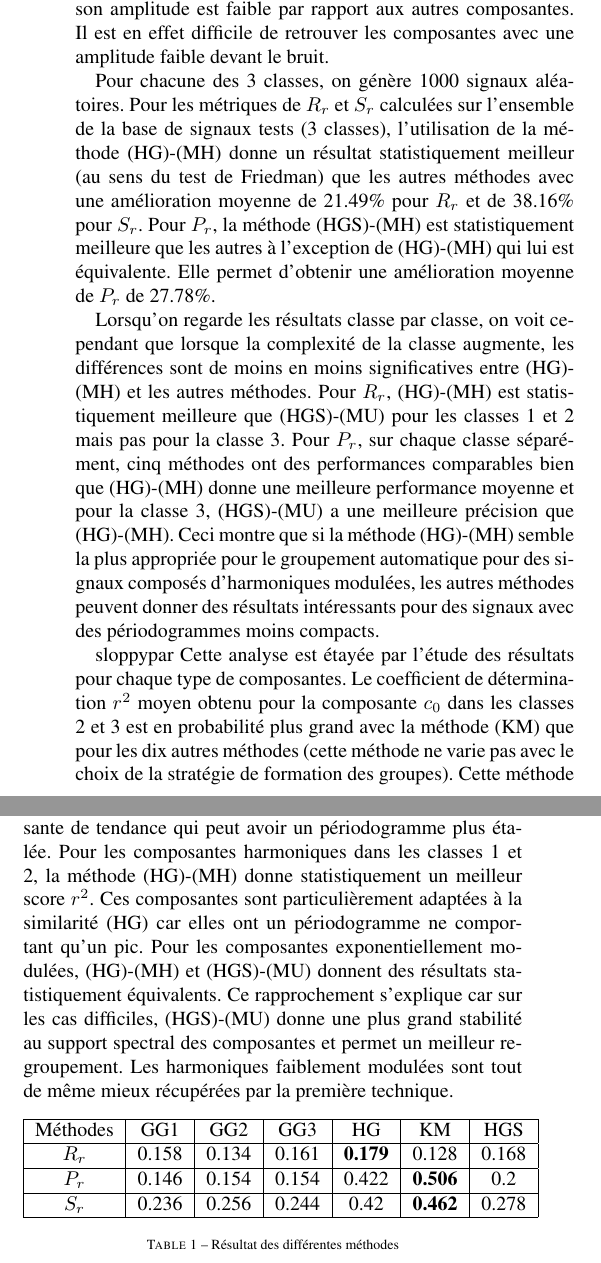
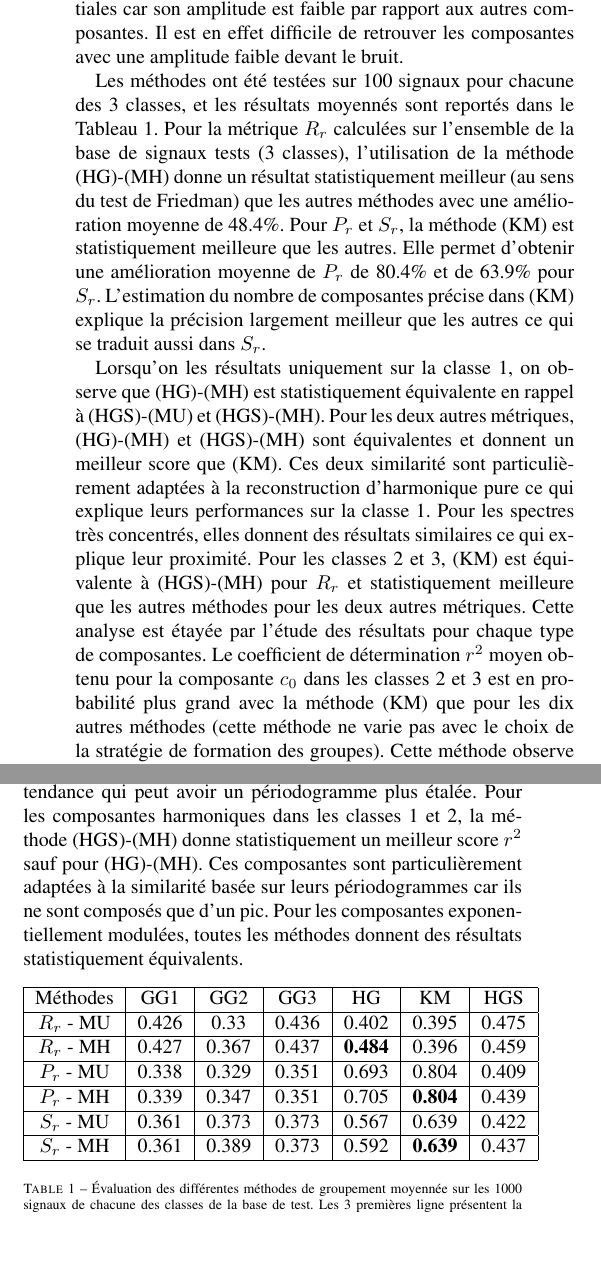
Before and after one commit to tomMoral/grouping, a LaTeX document (grouping.tex): two parts of the columns of page 4 of 4, joined at a grey line, cut so that both start at the same text, the shorter picture padded with empty space. Compiled offline with pdfLaTeX.

Commit message:
Refonte resultat+add ref

```diff
--- a/grouping.tex
+++ b/grouping.tex
@@ -363,28 +363,31 @@ Il est en effet difficile de retrouver les composantes avec une amplitude faible
 %R_r 17.91%
 %P_r 50.57%
 %S_r 46.16%
-Pour chacune des 3 classes, on génère 1000 signaux aléatoires.
-Pour les métriques de $R_r$ et $S_r$ calculées sur l'ensemble de la base de signaux tests (3 classes), l'utilisation de la méthode (HG)-(MH) donne un résultat statistiquement meilleur (au sens du test de Friedman) que les autres méthodes avec une amélioration moyenne de 21.49\% pour $R_r$ et de 38.16\% pour $S_r$.
-Pour $P_r$, la méthode (HGS)-(MH) est statistiquement meilleure que les autres à l'exception de (HG)-(MH) qui lui est équivalente.
-Elle permet d'obtenir une amélioration moyenne de $P_r$ de 27.78\%.
+Les méthodes ont été testées sur 100 signaux pour chacune des 3 classes, et les résultats moyennés sont reportés dans le Tableau \ref{tab:res}.
+Pour la métrique $R_r$ calculées sur l'ensemble de la base de signaux tests (3 classes), l'utilisation de la méthode (HG)-(MH) donne un résultat statistiquement meilleur (au sens du test de Friedman) que les autres méthodes avec une amélioration moyenne de 48.4\%.
+Pour $P_r$ et $S_r$, la méthode (KM) est statistiquement meilleure que les autres.
+Elle permet d'obtenir une amélioration moyenne de $P_r$ de 80.4\% et de 63.9\% pour $S_r$.
+L'estimation du nombre de composantes précise dans (KM) explique la précision largement meilleur que les autres ce qui se traduit aussi dans $S_r$.
 
 
 %3/ Classes par classes
-Lorsqu'on regarde les résultats classe par classe, on voit cependant que lorsque la complexité de la classe augmente, les différences sont de moins en moins significatives entre (HG)-(MH) et les autres méthodes.
-Pour $R_r$, (HG)-(MH) est statistiquement meilleure que (HGS)-(MU) pour les classes 1 et 2 mais pas pour la classe 3.
-Pour $P_r$, sur chaque classe séparément, cinq méthodes ont des performances comparables bien que (HG)-(MH) donne une meilleure performance moyenne et pour la classe 3, (HGS)-(MU) a une meilleure précision que (HG)-(MH).
-Ceci montre que si la méthode (HG)-(MH) semble la plus appropriée pour le groupement automatique pour des signaux composés d'harmoniques modulées, les autres méthodes peuvent donner des résultats intéressants pour des signaux avec des périodogrammes moins compacts.
-
-
-
+\begin{sloppypar}
+Lorsqu'on les résultats uniquement sur la classe 1, on observe que (HG)-(MH) est statistiquement équivalente en rappel à (HGS)-(MU) et (HGS)-(MH).
+Pour les deux autres métriques, (HG)-(MH) et (HGS)-(MH) sont équivalentes et donnent un meilleur score que (KM).
+Ces deux similarité sont particulièrement adaptées à la reconstruction d'harmonique pure ce qui explique leurs performances sur la classe 1.
+Pour les spectres très concentrés, elles donnent des résultats similaires ce qui explique leur proximité.
+Pour les classes 2 et 3, (KM) est équivalente à (HGS)-(MH) pour $R_r$ et statistiquement meilleure que les autres méthodes pour les deux autres métriques.
+%Lorsqu'on regarde les résultats classe par classe, on voit cependant que lorsque la complexité de la classe augmente, les différences sont de moins en moins significatives entre (HG)-(MH) et les autres méthodes.
+%Pour $R_r$, (HG)-(MH) est statistiquement meilleure que (HGS)-(MU) pour les classes 1 et 2 mais pas pour la classe 3.
+%Pour $P_r$, sur chaque classe séparément, cinq méthodes ont des performances comparables bien que (HG)-(MH) donne une meilleure performance moyenne et pour la classe 3, (HGS)-(MU) a une meilleure précision que (HG)-(MH).
+%Ceci montre que si la méthode (HG)-(MH) semble la plus appropriée pour le groupement automatique pour des signaux composés d'harmoniques modulées, les autres méthodes peuvent donner des résultats intéressants pour des signaux avec des périodogrammes moins compacts.
 %5/ Par composantes
-\begin{sloppypar}sloppypar
 Cette analyse est étayée par l'étude des résultats pour chaque type de composantes.
 Le coefficient de détermination $r^2$ moyen obtenu pour la composante $c_0$ dans les classes 2 et 3 est en probabilité plus grand avec la méthode (KM) que pour les dix autres méthodes (cette méthode ne varie pas avec le choix de la stratégie de formation des groupes).
 Cette méthode observe l'intégralité du contenu fréquentiel pour effectuer le groupement ce qui est un avantage pour retrouver la composante de tendance qui peut avoir un périodogramme plus étalée.
-Pour les composantes harmoniques dans les classes 1 et 2, la méthode (HG)-(MH) donne statistiquement un meilleur score $r^2$.
-Ces composantes sont particulièrement adaptées à la similarité (HG) car elles ont un périodogramme ne comportant qu'un pic.
-Pour les composantes exponentiellement modulées, (HG)-(MH) et (HGS)-(MU) donnent des résultats statistiquement équivalents. Ce rapprochement s'explique car sur les cas difficiles, (HGS)-(MU) donne une plus grand stabilité au support spectral des composantes et permet un meilleur regroupement. Les harmoniques faiblement modulées sont tout de même mieux récupérées par la première technique.
+Pour les composantes harmoniques dans les classes 1 et 2, la méthode (HGS)-(MH) donne statistiquement un meilleur score $r^2$ sauf pour (HG)-(MH).
+Ces composantes sont particulièrement adaptées à la similarité basée sur leurs périodogrammes car ils ne sont composés que d'un pic.
+Pour les composantes exponentiellement modulées, toutes les méthodes donnent des résultats statistiquement équivalents.
 \end{sloppypar}
 
 %4/ Méthode par méthode
@@ -393,11 +396,15 @@ Pour les composantes exponentiellement modulées, (HG)-(MH) et (HGS)-(MU) donnen
 \begin{tabular}{|c|c|c|c|c|c|c|}
 	\hline
 	Méthodes & GG1 & GG2 & GG3 & HG & KM & HGS\\\hline
-	$R_r$ & 0.158& 0.134& 0.161& \textbf{0.179}& 0.128& 0.168\\\hline
-	$P_r$ & 0.146& 0.154& 0.154& 0.422& \textbf{0.506}& 0.2\\\hline
-	$S_r$ & 0.236& 0.256& 0.244& 0.42& \textbf{0.462}& 0.278\\\hline
+	$R_r$ - MU & 0.426 & 0.33 & 0.436 & 0.402 & 0.395 & 0.475\\\hline
+$R_r$ - MH & 0.427 & 0.367 & 0.437 & \textbf{0.484} & 0.396 & 0.459\\\hline
+$P_r$ - MU & 0.338 & 0.329 & 0.351 & 0.693 & 0.804 & 0.409\\\hline
+$P_r$ - MH & 0.339 & 0.347 & 0.351 & 0.705 & \textbf{0.804} & 0.439\\\hline
+$S_r$ - MU & 0.361 & 0.373 & 0.373 & 0.567 & 0.639 & 0.422\\\hline
+$S_r$ - MH & 0.361 & 0.389 & 0.373 & 0.592 & \textbf{0.639} & 0.437\\\hline
+
 \end{tabular}
-\caption{Résultat des différentes méthodes }
+\caption{\'Evaluation des différentes méthodes de groupement moyennée sur les 1000 signaux de chacune des classes de la base de test. Les 3 premières ligne présentent la stratégie de formation (MU) et les 3 suivantes la stratégie (MH).}
 \label{tab:res}
 \end{table}
 
```
Also changed, not shown: bib_dl2.bib (+1 -1 lines), grouping.tex (20 more changed lines).
